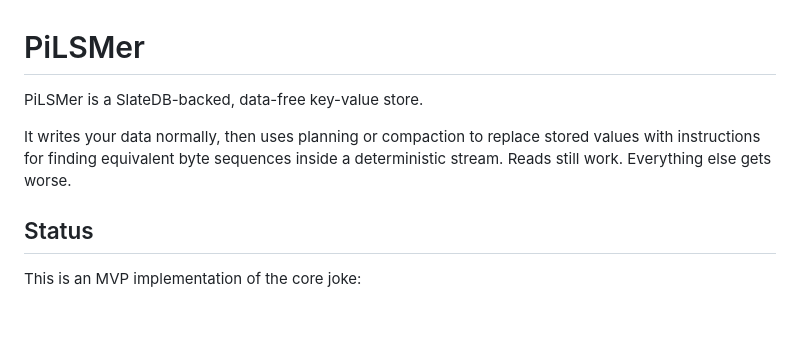
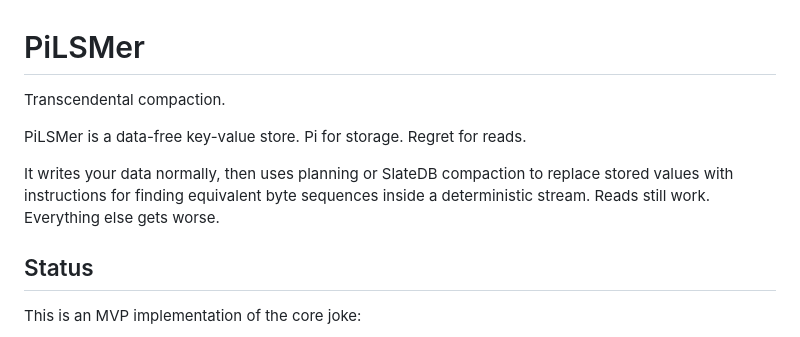
Before and after one commit to norwood/PiLSMer, a Markdown page: README.md, the part around the change. GitHub-like rendering; blank space fills up the shorter version.

```diff
--- a/README.md
+++ b/README.md
@@ -1,10 +1,12 @@
 # PiLSMer
 
-PiLSMer is a SlateDB-backed, data-free key-value store.
+Transcendental compaction.
 
-It writes your data normally, then uses planning or compaction to replace stored
-values with instructions for finding equivalent byte sequences inside a
-deterministic stream. Reads still work. Everything else gets worse.
+PiLSMer is a data-free key-value store. Pi for storage. Regret for reads.
+
+It writes your data normally, then uses planning or SlateDB compaction to
+replace stored values with instructions for finding equivalent byte sequences
+inside a deterministic stream. Reads still work. Everything else gets worse.
 
 ## Status
 
```
